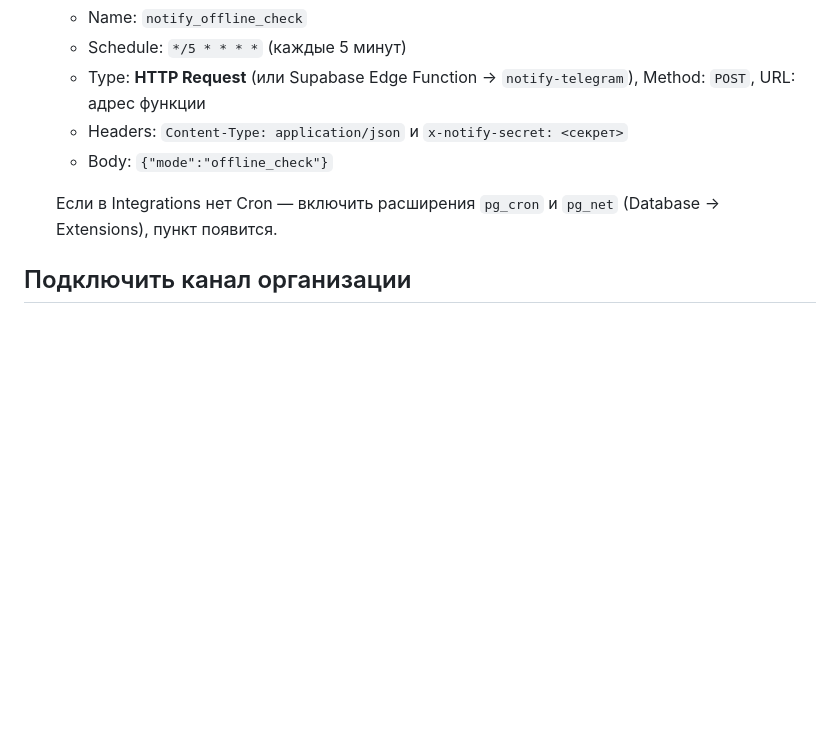
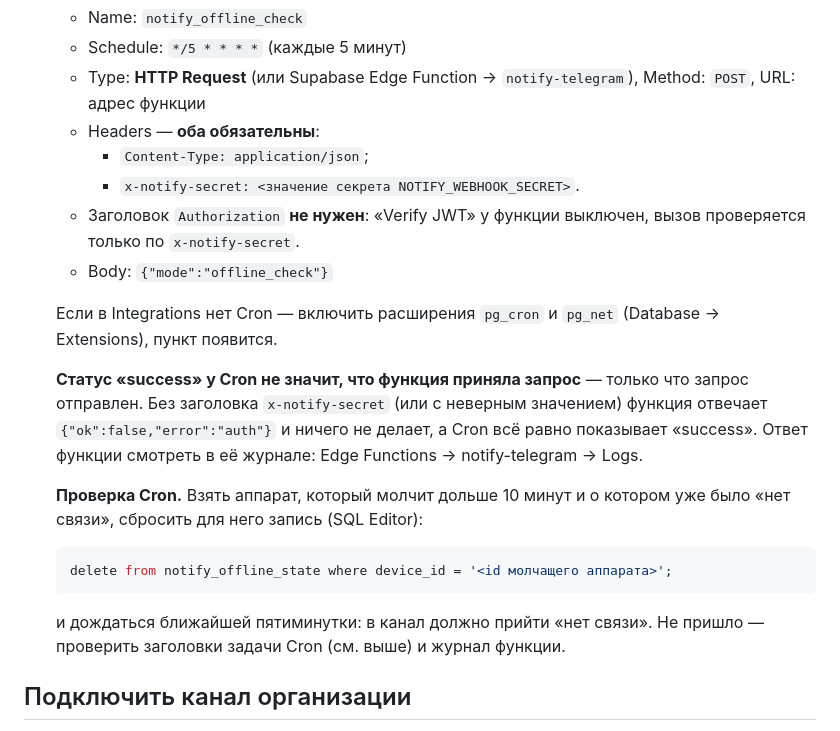
Before and after one commit to satsi20-lang/CarFog, a Markdown page: docs/telegram_alerts.md, the part around the change. GitHub-like rendering; blank space fills up the shorter version.

Commit message:
docs: обязательные заголовки и проверка Cron для notify-telegram
В разделе про расписание: Content-Type и x-notify-secret обязательны,
Authorization не нужен (Verify JWT выключен), тело {"mode":"offline_check"};
«success» у Cron — только «запрос отправлен», без секрета функция отвечает
auth и молчит; проверка через сброс записи в notify_offline_state.

Co-Authored-By: Claude Opus 5.5 <noreply@anthropic.com>

````diff
--- a/docs/telegram_alerts.md
+++ b/docs/telegram_alerts.md
@@ -94,11 +94,29 @@ Telegram попадают в журнал функции без токена; ф
    * Schedule: `*/5 * * * *` (каждые 5 минут)
    * Type: **HTTP Request** (или Supabase Edge Function → `notify-telegram`),
      Method: `POST`, URL: адрес функции
-   * Headers: `Content-Type: application/json` и `x-notify-secret: <секрет>`
+   * Headers — **оба обязательны**:
+     * `Content-Type: application/json`;
+     * `x-notify-secret: <значение секрета NOTIFY_WEBHOOK_SECRET>`.
+   * Заголовок `Authorization` **не нужен**: «Verify JWT» у функции выключен,
+     вызов проверяется только по `x-notify-secret`.
    * Body: `{"mode":"offline_check"}`
 
    Если в Integrations нет Cron — включить расширения `pg_cron` и `pg_net`
    (Database → Extensions), пункт появится.
+
+   **Статус «success» у Cron не значит, что функция приняла запрос** — только
+   что запрос отправлен. Без заголовка `x-notify-secret` (или с неверным
+   значением) функция отвечает `{"ok":false,"error":"auth"}` и ничего не
+   делает, а Cron всё равно показывает «success». Ответ функции смотреть в
+   её журнале: Edge Functions → notify-telegram → Logs.
+
+   **Проверка Cron.** Взять аппарат, который молчит дольше 10 минут и о
+   котором уже было «нет связи», сбросить для него запись (SQL Editor):
+   ```sql
+   delete from notify_offline_state where device_id = '<id молчащего аппарата>';
+   ```
+   и дождаться ближайшей пятиминутки: в канал должно прийти «нет связи».
+   Не пришло — проверить заголовки задачи Cron (см. выше) и журнал функции.
 
 ## Подключить канал организации
 
````
